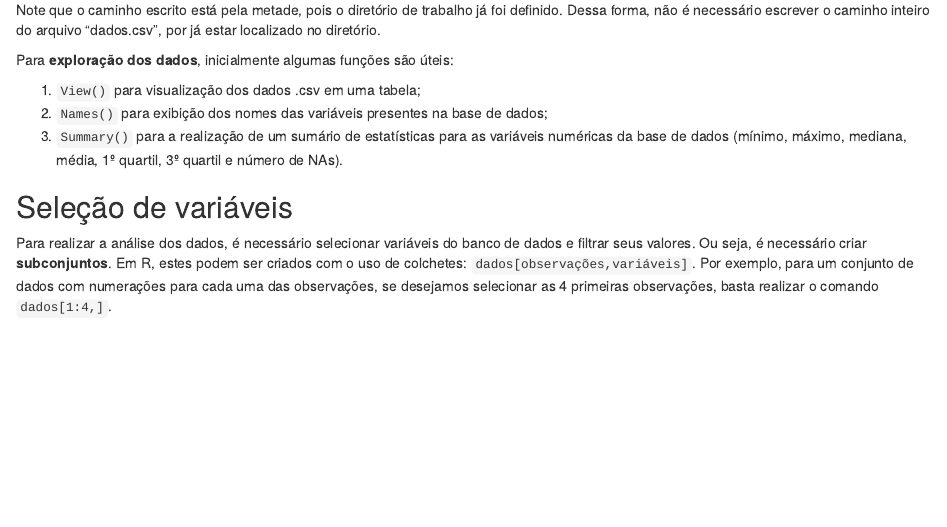
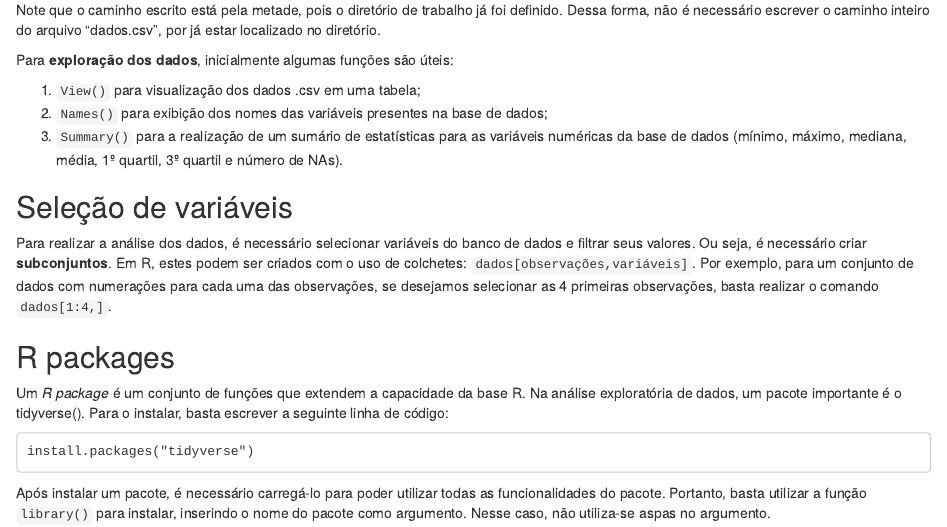
Before and after one commit to be4lima/TG-Beatriz-Lima, an R Markdown document (index.Rmd): the page in a window 1100 px wide, from 1450 px down. Rendered offline with R 4.5, knitr and Pandoc, with nearby package versions; a font, style sheet, LaTeX package, included part or bibliography that could not be used is replaced or left out.

Commit message:
Finalização cap 1

````diff
--- a/index.Rmd
+++ b/index.Rmd
@@ -94,3 +94,12 @@ Para **exploração dos dados**, inicialmente algumas funções são úteis:
 
 Para realizar a análise dos dados, é necessário selecionar variáveis do banco de dados e filtrar seus valores. Ou seja, é necessário criar **subconjuntos**. Em R, estes podem ser criados com o uso de colchetes: `dados[observações,variáveis]`.
 Por exemplo, para um conjunto de dados com numerações para cada uma das observações, se desejamos selecionar as 4 primeiras observações, basta realizar o comando `dados[1:4,]`.
+
+## R packages
+Um *R package* é um conjunto de funções que extendem a capacidade da base R. Na análise exploratória de dados, um pacote importante é o tidyverse(). Para o instalar, basta escrever a seguinte linha de código:
+
+```
+install.packages("tidyverse")
+```
+
+Após instalar um pacote, é necessário carregá-lo para poder utilizar todas as funcionalidades do pacote. Portanto, basta utilizar a função `library()` para instalar, inserindo o nome do pacote como argumento. Nesse caso, não utiliza-se aspas no argumento.
````
Also changed, not shown: 01-intro.Rmd (+1 -1 lines), docs/reference-keys.txt, docs/search_index.json, 4 other files.
